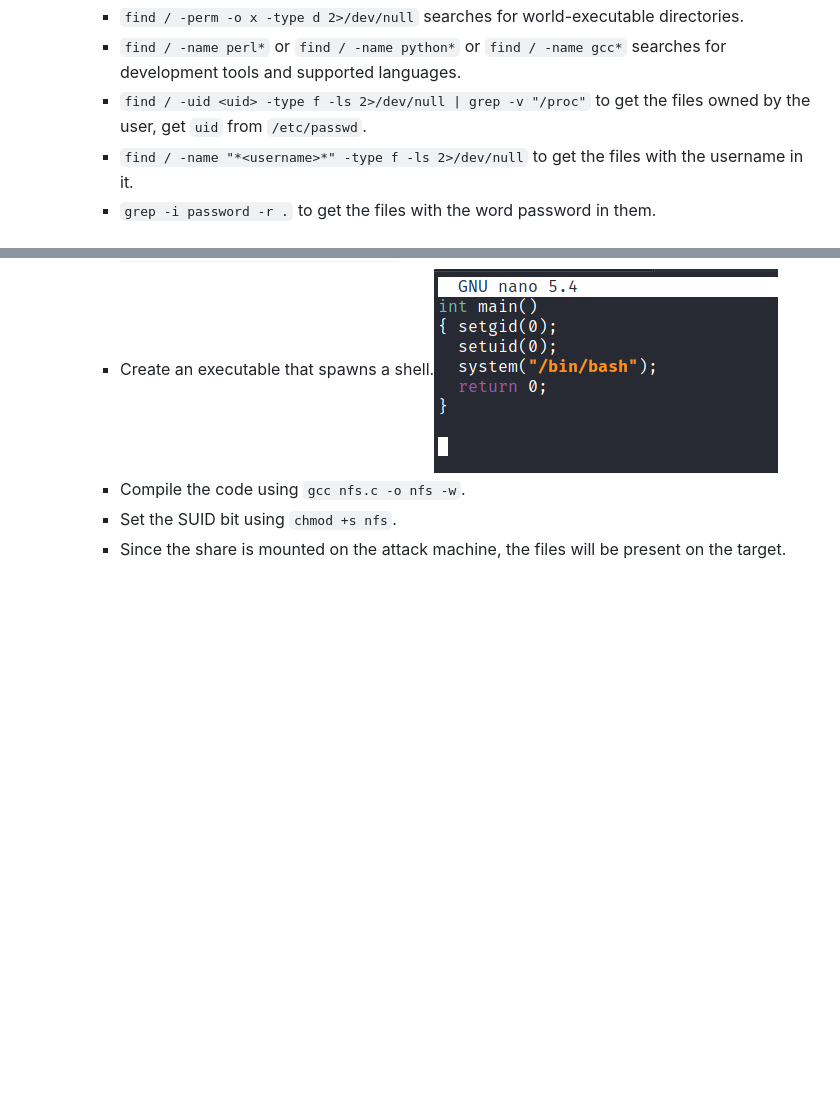
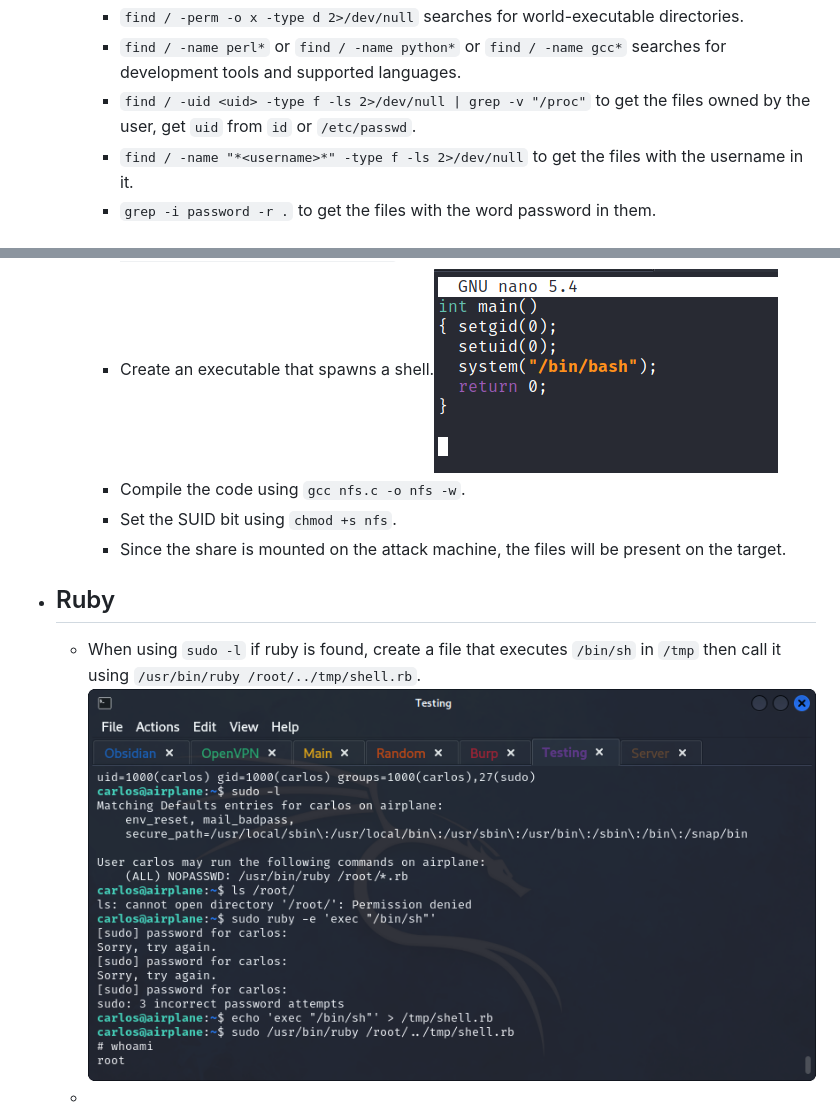
Before and after one commit to ziadhamdy88/THM, a Markdown page: Notes/Linux Privilege Escalation.md, 2 parts joined by grey strips. GitHub-like rendering; pictures changed too: Notes/ruby-privesc.png (added); blank space fills up the shorter version.

Commit message:
Added ruby privilege escalation.

```diff
--- a/Notes/Linux Privilege Escalation.md
+++ b/Notes/Linux Privilege Escalation.md
@@ -43,7 +43,7 @@
 		- `find / -perm -o w -type d 2>/dev/null` searches for world-writable directories.
 		- `find / -perm -o x -type d 2>/dev/null` searches for world-executable directories.
 		- `find / -name perl*` or `find / -name python*` or `find / -name gcc*` searches for development tools and supported languages.
-		- `find / -uid <uid> -type f -ls 2>/dev/null | grep -v "/proc"` to get the files owned by the user, get `uid` from `/etc/passwd`.
+		- `find / -uid <uid> -type f -ls 2>/dev/null | grep -v "/proc"` to get the files owned by the user, get `uid` from `id` or `/etc/passwd`.
 		- `find / -name "*<username>*" -type f -ls 2>/dev/null` to get the files with the username in it.
 		- `grep -i password -r .` to get the files with the word password in them.
 		- #### **IMPORTANT**
@@ -123,3 +123,6 @@
 		- Compile the code using `gcc nfs.c -o nfs -w`.
 		- Set the SUID bit using `chmod +s nfs`.
 		- Since the share is mounted on the attack machine, the files will be present on the target.
+- ## Ruby
+	- When using `sudo -l` if ruby is found, create a file that executes `/bin/sh` in `/tmp` then call it using `/usr/bin/ruby /root/../tmp/shell.rb`. ![](ruby-privesc.png)
+	-
```
